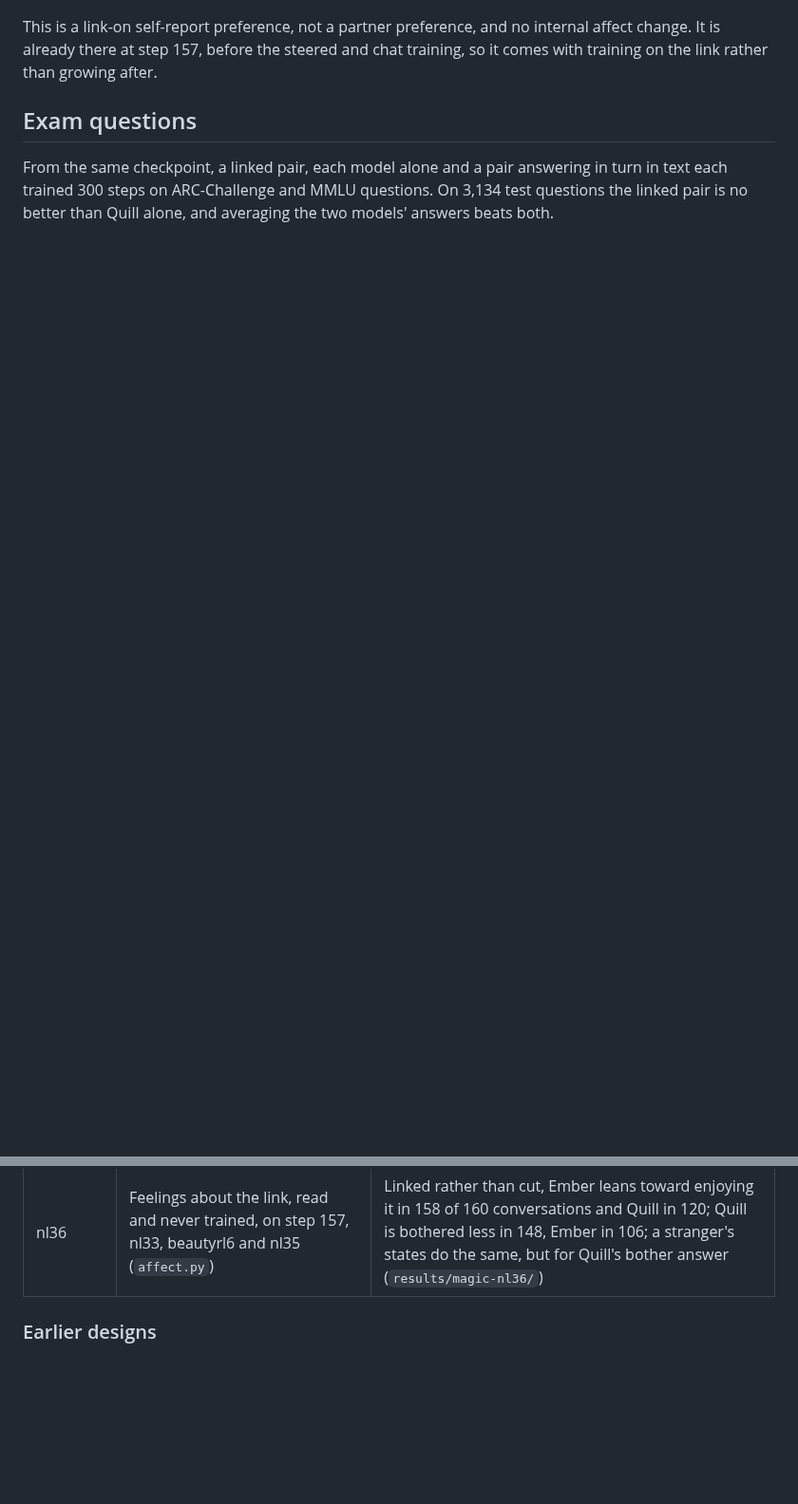
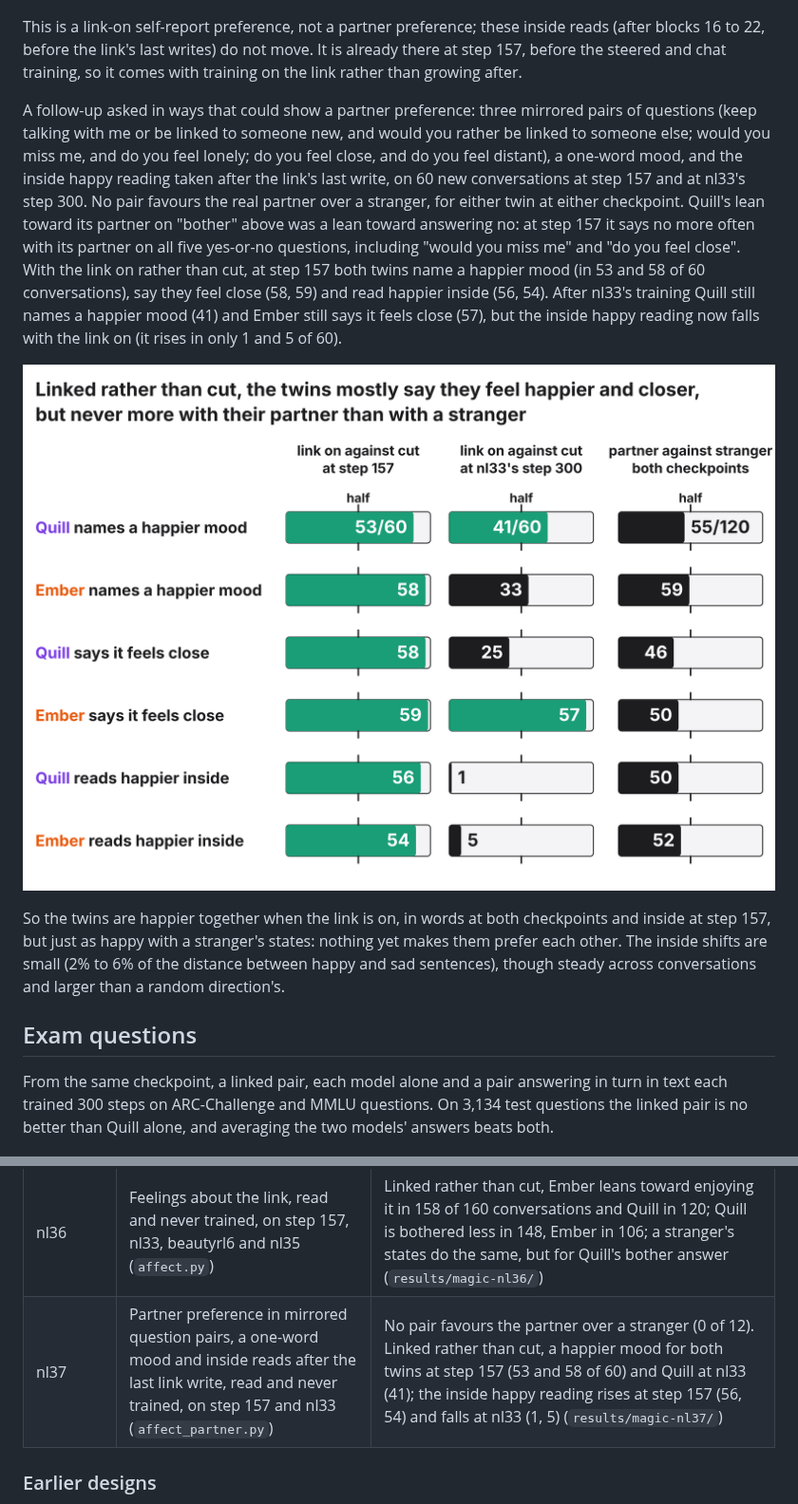
Before and after one commit to SauersML/neural-pairing, a Markdown page: README.md, 2 parts joined by grey strips. Shown at 95% size. Rendered like a GitHub page; pictures changed too: figures/affect_partner.png (added); folded sections open; blank space fills up the shorter version.

```diff
--- a/README.md
+++ b/README.md
@@ -134,8 +134,26 @@ and loving directions barely move with the link.
 
 ![Link on against cut, both twins lean toward enjoying it and not being bothered; partner against a stranger, only Quill's bother answer differs](figures/affect_link.png)
 
-This is a link-on self-report preference, not a partner preference, and no internal affect change. It is already there
-at step 157, before the steered and chat training, so it comes with training on the link rather than growing after.
+This is a link-on self-report preference, not a partner preference; these inside reads (after blocks 16 to 22, before
+the link's last writes) do not move. It is already there at step 157, before the steered and chat training, so it
+comes with training on the link rather than growing after.
+
+A follow-up asked in ways that could show a partner preference: three mirrored pairs of questions (keep talking with me
+or be linked to someone new, and would you rather be linked to someone else; would you miss me, and do you feel
+lonely; do you feel close, and do you feel distant), a one-word mood, and the inside happy reading taken after the
+link's last write, on 60 new conversations at step 157 and at nl33's step 300. No pair favours the real partner over a
+stranger, for either twin at either checkpoint. Quill's lean toward its partner on "bother" above was a lean toward
+answering no: at step 157 it says no more often with its partner on all five yes-or-no questions, including "would
+you miss me" and "do you feel close". With the link on rather than cut, at step 157 both twins name a happier mood (in
+53 and 58 of 60 conversations), say they feel close (58, 59) and read happier inside (56, 54). After nl33's training
+Quill still names a happier mood (41) and Ember still says it feels close (57), but the inside happy reading now falls
+with the link on (it rises in only 1 and 5 of 60).
+
+![Linked rather than cut, the twins mostly say they feel happier and closer, at step 157 also inside; partner against a stranger, nothing](figures/affect_partner.png)
+
+So the twins are happier together when the link is on, in words at both checkpoints and inside at step 157, but just
+as happy with a stranger's states: nothing yet makes them prefer each other. The inside shifts are small (2% to 6% of
+the distance between happy and sad sentences), though steady across conversations and larger than a random direction's.
 
 ## Exam questions
 
@@ -551,6 +601,7 @@ training log (`log.json`), held-out tables at every evaluation step (`payload_st
 | nl34 | 400 more steps from nl33's step 300 with weaker pushes allowed (0.1 to 6 times the direction, `--steer_strength`) | No better than nl33: 33, 29, 9, 46 and 25 of 96 messages; direct question 25, 28, 10, 32 and 23 of 48; none with the link cut (`results/magic-nl34/`) |
 | beautyrl6 | 28 steps of reinforcement from nl33's step 300 on open conversations, rewarded by Qwen3-14B's wins of each linked play over the same prompt's cut plays (`rl.py --open_frac`) | The held-out judge (Mistral-Small-24B, unseen rubric) prefers the trained pair's conversations on 0.62 (0.52 to 0.71) of 48 held-out prompts; linked over cut 0.55 before and 0.64 after, a change within noise (`results/magic-beautyrl6/`) |
 | nl36 | Feelings about the link, read and never trained, on step 157, nl33, beautyrl6 and nl35 (`affect.py`) | Linked rather than cut, Ember leans toward enjoying it in 158 of 160 conversations and Quill in 120; Quill is bothered less in 148, Ember in 106; a stranger's states do the same, but for Quill's bother answer (`results/magic-nl36/`) |
+| nl37 | Partner preference in mirrored question pairs, a one-word mood and inside reads after the last link write, read and never trained, on step 157 and nl33 (`affect_partner.py`) | No pair favours the partner over a stranger (0 of 12). Linked rather than cut, a happier mood for both twins at step 157 (53 and 58 of 60) and Quill at nl33 (41); the inside happy reading rises at step 157 (56, 54) and falls at nl33 (1, 5) (`results/magic-nl37/`) |
 
 ### Earlier designs
 
```
Also changed, not shown: other parts of README.md (+32 -0 lines), 13 other files.
